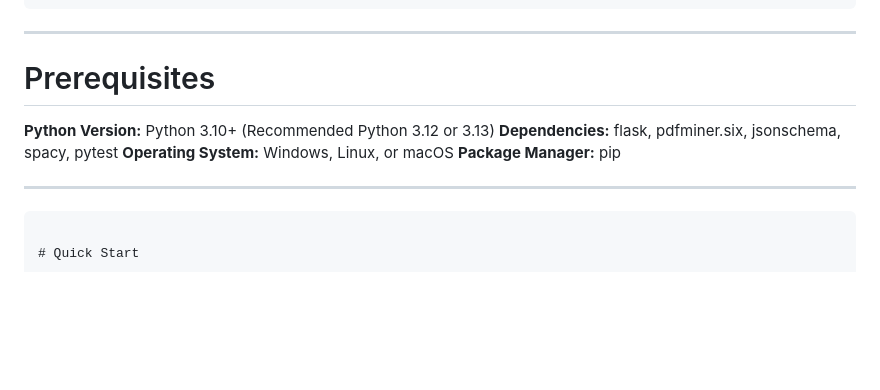
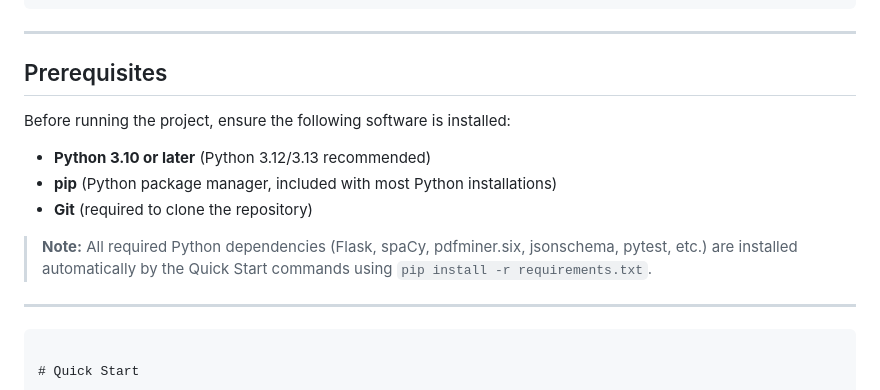
Before and after one commit to sama-dharani/Candidate-intelligence-engine-Eightfold-AI-Project, a Markdown page: README.md, the part around the change. Rendered like a GitHub page; blank space fills up the shorter version.

```diff
--- a/README.md
+++ b/README.md
@@ -82,12 +82,15 @@ Eight Fold AI/
 
 ---
 
-# Prerequisites
+## Prerequisites
 
-**Python Version:** Python 3.10+ (Recommended Python 3.12 or 3.13)
-**Dependencies:** flask, pdfminer.six, jsonschema, spacy, pytest
-**Operating System:** Windows, Linux, or macOS
-**Package Manager:** pip
+Before running the project, ensure the following software is installed:
+
+- **Python 3.10 or later** (Python 3.12/3.13 recommended)
+- **pip** (Python package manager, included with most Python installations)
+- **Git** (required to clone the repository)
+
+> **Note:** All required Python dependencies (Flask, spaCy, pdfminer.six, jsonschema, pytest, etc.) are installed automatically by the Quick Start commands using `pip install -r requirements.txt`.
 
 ---
 
```
